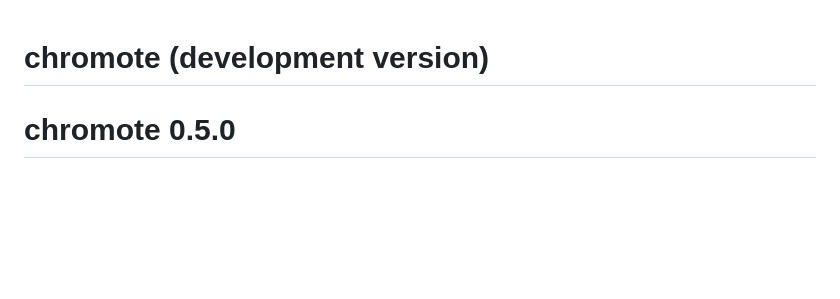
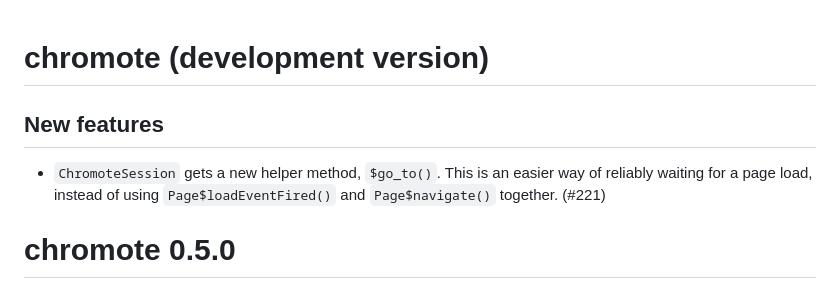
Before and after one commit to rstudio/chromote, a Markdown page: NEWS.md, the part around the change. GitHub-like rendering; blank space fills up the shorter version.

Commit message:
Update news

```diff
--- a/NEWS.md
+++ b/NEWS.md
@@ -1,4 +1,8 @@
 # chromote (development version)
+
+## New features
+
+* `ChromoteSession` gets a new helper method, `$go_to()`. This is an easier way of reliably waiting for a page load, instead of using `Page$loadEventFired()` and `Page$navigate()` together. (#221)
 
 # chromote 0.5.0
 
```
